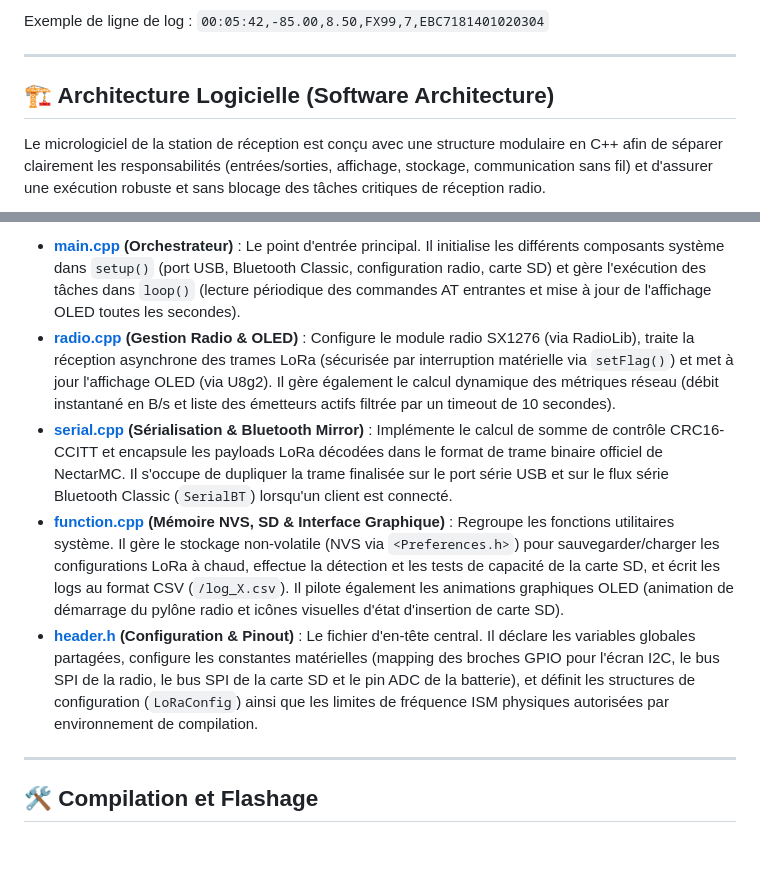
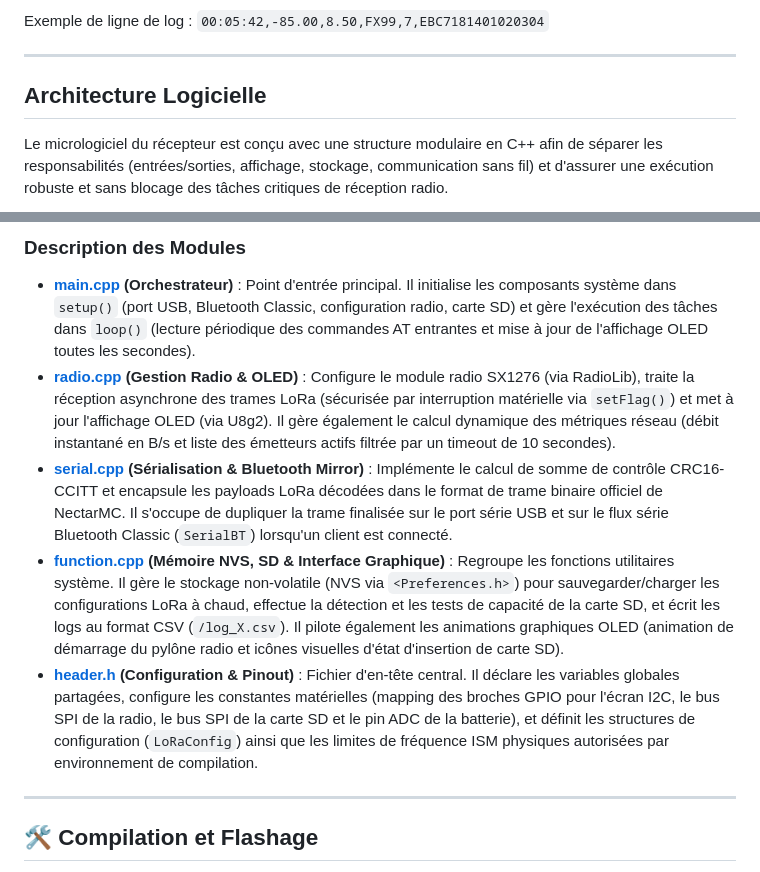
Before and after one commit to axpaul/RocketStation-LoRa32, a Markdown page: README.md, 2 parts joined by grey strips. Rendered like a GitHub page; blank space fills up the shorter version.

Commit message:
docs: add Mermaid software architecture diagram and remove emojis in headers

```diff
--- a/README.md
+++ b/README.md
@@ -146,7 +146,7 @@ Exemple de ligne de log :
 
 ---
 
-## 🏗️ Architecture Logicielle (Software Architecture)
+## Architecture Logicielle
 
-Le micrologiciel de la station de réception est conçu avec une structure modulaire en C++ afin de séparer clairement les responsabilités (entrées/sorties, affichage, stockage, communication sans fil) et d'assurer une exécution robuste et sans blocage des tâches critiques de réception radio.
+Le micrologiciel du récepteur est conçu avec une structure modulaire en C++ afin de séparer les responsabilités (entrées/sorties, affichage, stockage, communication sans fil) et d'assurer une exécution robuste et sans blocage des tâches critiques de réception radio.
 
@@ -154,9 +162,11 @@ Le micrologiciel de la station de réception est conçu avec une structure modul
 
-*   **[main.cpp](file:///c:/Users/paulm/OneDrive/Documents/PlatformIO/Projects/RocketStation-LoRa32/src/main.cpp) (Orchestrateur)** : Le point d'entrée principal. Il initialise les différents composants système dans `setup()` (port USB, Bluetooth Classic, configuration radio, carte SD) et gère l'exécution des tâches dans `loop()` (lecture périodique des commandes AT entrantes et mise à jour de l'affichage OLED toutes les secondes).
+### Description des Modules
+
+*   **[main.cpp](file:///c:/Users/paulm/OneDrive/Documents/PlatformIO/Projects/RocketStation-LoRa32/src/main.cpp) (Orchestrateur)** : Point d'entrée principal. Il initialise les composants système dans `setup()` (port USB, Bluetooth Classic, configuration radio, carte SD) et gère l'exécution des tâches dans `loop()` (lecture périodique des commandes AT entrantes et mise à jour de l'affichage OLED toutes les secondes).
 *   **[radio.cpp](file:///c:/Users/paulm/OneDrive/Documents/PlatformIO/Projects/RocketStation-LoRa32/src/radio.cpp) (Gestion Radio & OLED)** : Configure le module radio SX1276 (via RadioLib), traite la réception asynchrone des trames LoRa (sécurisée par interruption matérielle via `setFlag()`) et met à jour l'affichage OLED (via U8g2). Il gère également le calcul dynamique des métriques réseau (débit instantané en B/s et liste des émetteurs actifs filtrée par un timeout de 10 secondes).
 *   **[serial.cpp](file:///c:/Users/paulm/OneDrive/Documents/PlatformIO/Projects/RocketStation-LoRa32/src/serial.cpp) (Sérialisation & Bluetooth Mirror)** : Implémente le calcul de somme de contrôle CRC16-CCITT et encapsule les payloads LoRa décodées dans le format de trame binaire officiel de NectarMC. Il s'occupe de dupliquer la trame finalisée sur le port série USB et sur le flux série Bluetooth Classic (`SerialBT`) lorsqu'un client est connecté.
 *   **[function.cpp](file:///c:/Users/paulm/OneDrive/Documents/PlatformIO/Projects/RocketStation-LoRa32/src/function.cpp) (Mémoire NVS, SD & Interface Graphique)** : Regroupe les fonctions utilitaires système. Il gère le stockage non-volatile (NVS via `<Preferences.h>`) pour sauvegarder/charger les configurations LoRa à chaud, effectue la détection et les tests de capacité de la carte SD, et écrit les logs au format CSV (`/log_X.csv`). Il pilote également les animations graphiques OLED (animation de démarrage du pylône radio et icônes visuelles d'état d'insertion de carte SD).
-*   **[header.h](file:///c:/Users/paulm/OneDrive/Documents/PlatformIO/Projects/RocketStation-LoRa32/include/header.h) (Configuration & Pinout)** : Le fichier d'en-tête central. Il déclare les variables globales partagées, configure les constantes matérielles (mapping des broches GPIO pour l'écran I2C, le bus SPI de la radio, le bus SPI de la carte SD et le pin ADC de la batterie), et définit les structures de configuration (`LoRaConfig`) ainsi que les limites de fréquence ISM physiques autorisées par environnement de compilation.
+*   **[header.h](file:///c:/Users/paulm/OneDrive/Documents/PlatformIO/Projects/RocketStation-LoRa32/include/header.h) (Configuration & Pinout)** : Fichier d'en-tête central. Il déclare les variables globales partagées, configure les constantes matérielles (mapping des broches GPIO pour l'écran I2C, le bus SPI de la radio, le bus SPI de la carte SD et le pin ADC de la batterie), et définit les structures de configuration (`LoRaConfig`) ainsi que les limites de fréquence ISM physiques autorisées par environnement de compilation.
 
 ---
 
```
Also changed, not shown: other parts of README.md (+9 -1 lines).
